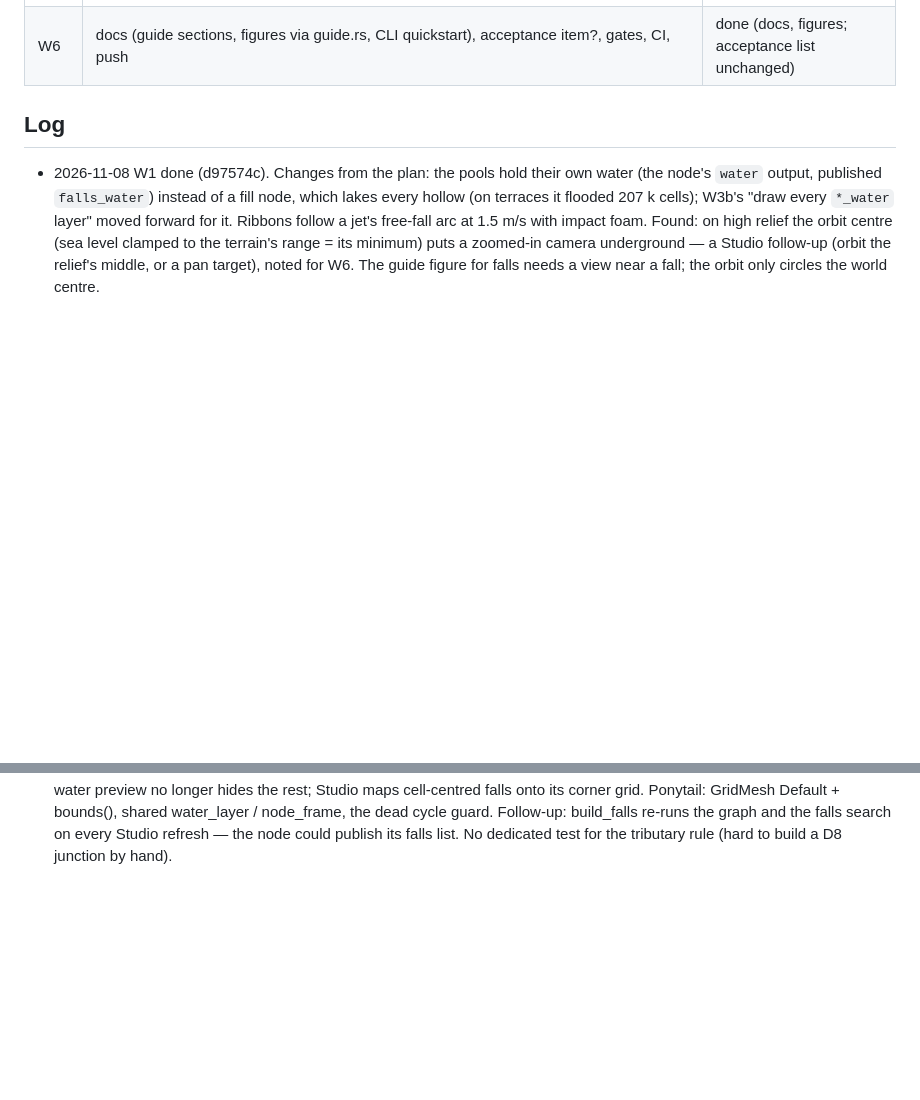
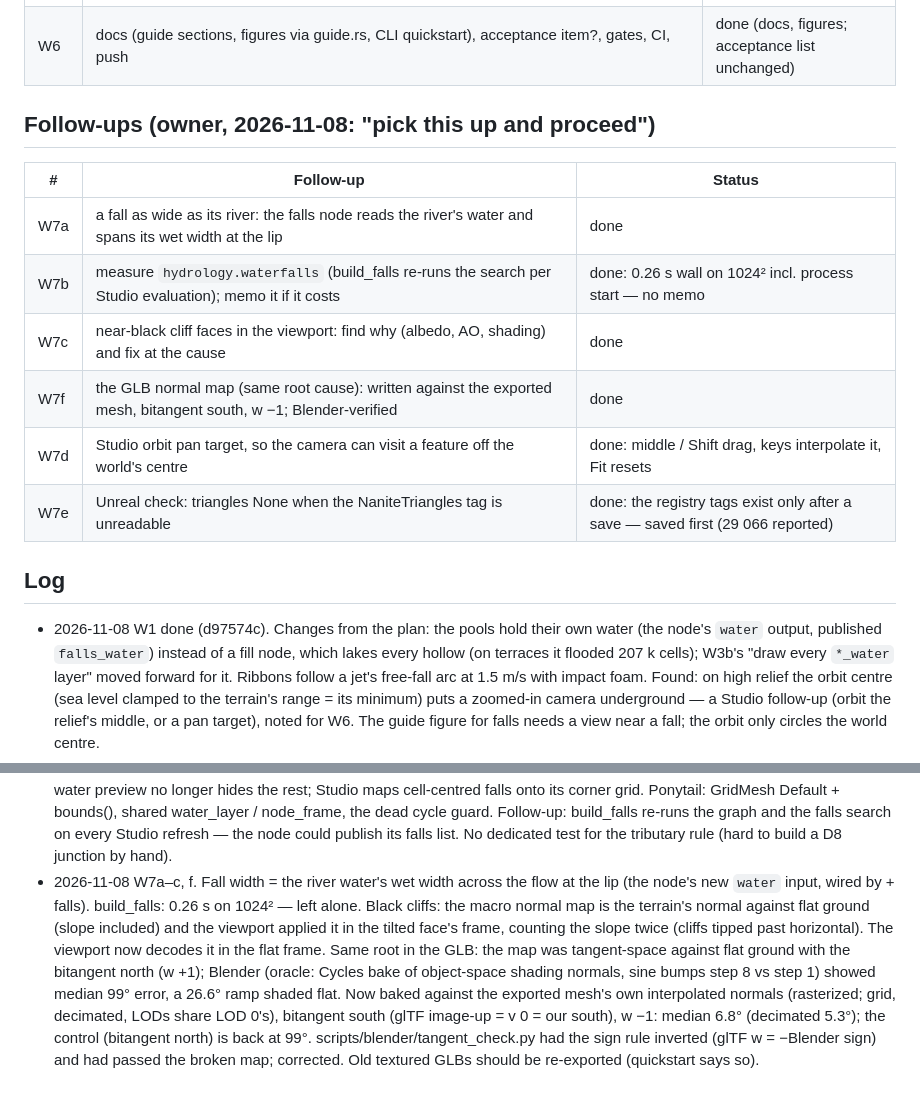
Before and after one commit to SeedeXR/jenga-dunia, a Markdown page: memory/plan-2026-11-08-water.md, 2 parts joined by grey strips. GitHub-like rendering; blank space fills up the shorter version.

```diff
--- a/memory/plan-2026-11-08-water.md
+++ b/memory/plan-2026-11-08-water.md
@@ -35,6 +35,17 @@ Loop prompt: `/loop Water features per memory/plan-2026-11-08-water.md (waterfal
 | W4 | Studio Rivers section: rivers nodes listed, **Place springs** arms click-to-place (as cave entrances), springs listed with ×; window test | done |
 | W5 | engine export: `water` in export_profile + `water.export` op; Unity importer + check, Unreal check, Blender bridge + test; run the headless engine checks | done |
 | W6 | docs (guide sections, figures via guide.rs, CLI quickstart), acceptance item?, gates, CI, push | done (docs, figures; acceptance list unchanged) |
+
+## Follow-ups (owner, 2026-11-08: "pick this up and proceed")
+
+| # | Follow-up | Status |
+|---|---|---|
+| W7a | a fall as wide as its river: the falls node reads the river's water and spans its wet width at the lip | done |
+| W7b | measure `hydrology.waterfalls` (build_falls re-runs the search per Studio evaluation); memo it if it costs | done: 0.26 s wall on 1024² incl. process start — no memo |
+| W7c | near-black cliff faces in the viewport: find why (albedo, AO, shading) and fix at the cause | done |
+| W7f | the GLB normal map (same root cause): written against the exported mesh, bitangent south, w −1; Blender-verified | done |
+| W7d | Studio orbit pan target, so the camera can visit a feature off the world's centre | done: middle / Shift drag, keys interpolate it, Fit resets |
+| W7e | Unreal check: triangles None when the NaniteTriangles tag is unreadable | done: the registry tags exist only after a save — saved first (29 066 reported) |
 
 ## Log
 - 2026-11-08 W1 done (d97574c). Changes from the plan: the pools hold their own water (the node's
@@ -92,3 +103,15 @@ Loop prompt: `/loop Water features per memory/plan-2026-11-08-water.md (waterfal
   bounds(), shared water_layer / node_frame, the dead cycle guard. Follow-up: build_falls re-runs
   the graph and the falls search on every Studio refresh — the node could publish its falls list.
   No dedicated test for the tributary rule (hard to build a D8 junction by hand).
+- 2026-11-08 W7a–c, f. Fall width = the river water's wet width across the flow at the lip
+  (the node's new `water` input, wired by + falls). build_falls: 0.26 s on 1024² — left alone.
+  Black cliffs: the macro normal map is the terrain's normal against flat ground (slope included)
+  and the viewport applied it in the tilted face's frame, counting the slope twice (cliffs tipped
+  past horizontal). The viewport now decodes it in the flat frame. Same root in the GLB: the map
+  was tangent-space against flat ground with the bitangent north (w +1); Blender (oracle: Cycles
+  bake of object-space shading normals, sine bumps step 8 vs step 1) showed median 99° error, a
+  26.6° ramp shaded flat. Now baked against the exported mesh's own interpolated normals
+  (rasterized; grid, decimated, LODs share LOD 0's), bitangent south (glTF image-up = v 0 = our
+  south), w −1: median 6.8° (decimated 5.3°); the control (bitangent north) is back at 99°.
+  scripts/blender/tangent_check.py had the sign rule inverted (glTF w = −Blender sign) and had
+  passed the broken map; corrected. Old textured GLBs should be re-exported (quickstart says so).
```
Also changed, not shown: docs/user/cli-quickstart.md (+1 -1 lines), docs/user/desktop-app.md (+2 -2 lines), docs/user/images/desktop-rivers-springs.png, docs/user/images/desktop-waterfalls-close.png, docs/user/images/desktop-waterfalls.png, docs/user/images/desktop-wetland-mask.png, docs/user/images/desktop-wetland.png, 11 other files.
